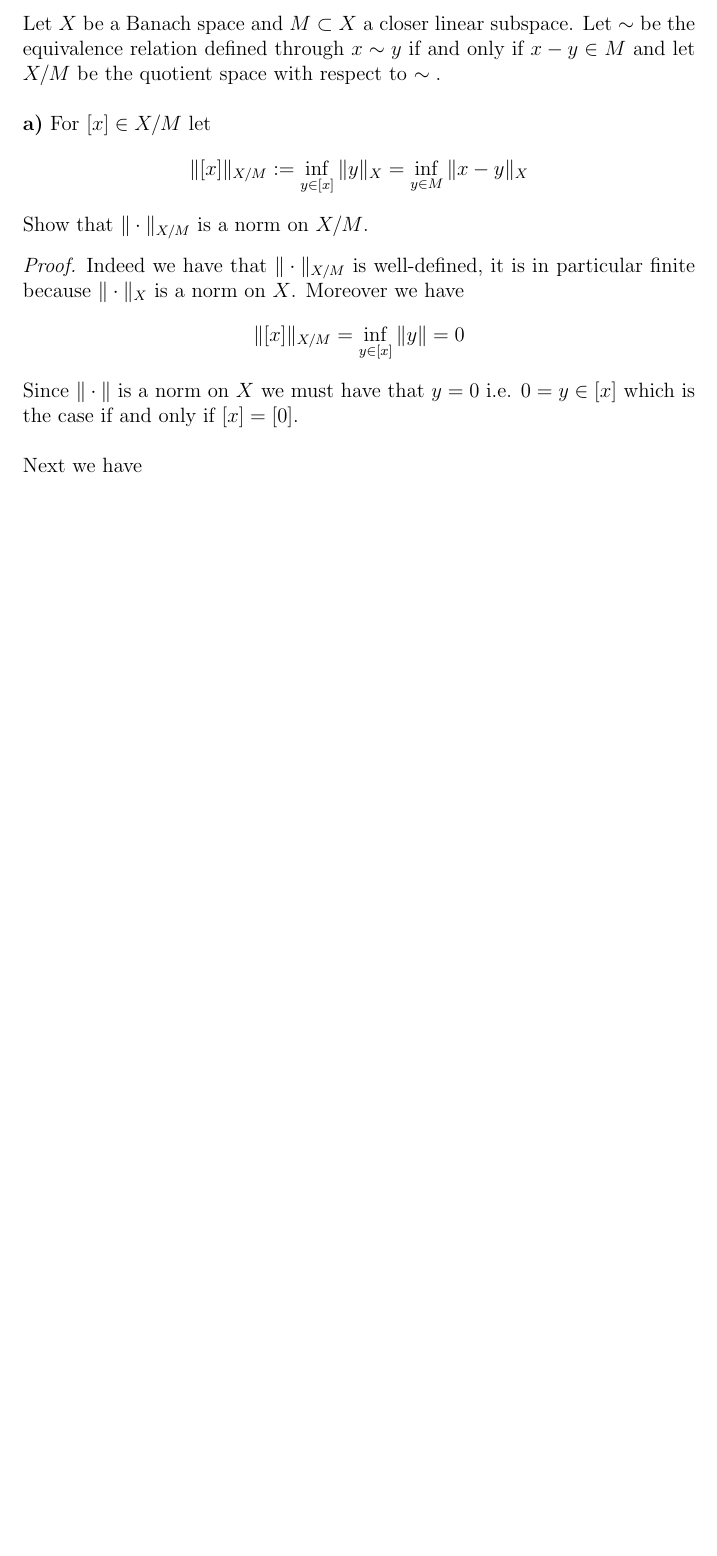
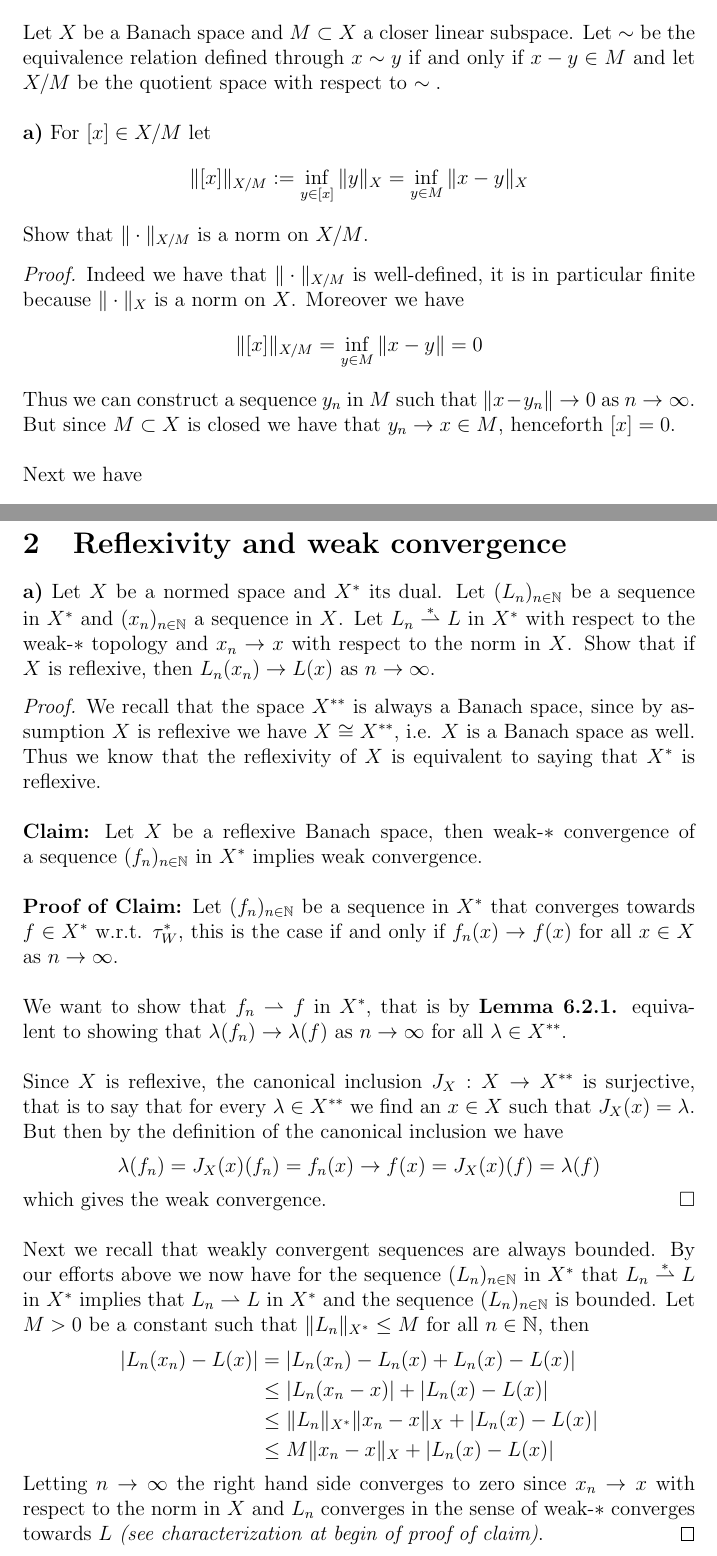
Before and after one commit to Remedyx/Functional-Analysis, a LaTeX document (functional analysis/sheet10/sheet10sol.tex): part of page 1 of 4 before the commit and two parts of pages 1 and 5 of 5 after it, the two joined at a grey line, cut so that both start at the same text, the shorter picture padded with empty space. Compiled offline with pdfLaTeX.

Commit message:
added sol for S10EX2a

```diff
--- a/functional analysis/sheet10/sheet10sol.tex
+++ b/functional analysis/sheet10/sheet10sol.tex
@@ -19,6 +19,7 @@
 \newtheorem{rem}{Remark}[section]
 
 \newcommand{\wto}{\rightharpoonup}
+\newcommand{\wstarto}{\overset{*}\rightharpoonup}
 
 \begin{document}
 \section{Quotient spaces}
@@ -32,9 +33,9 @@ Show that $\| \cdot \|_{X/M}$ is a norm on $X/M$.
 \begin{proof}
 Indeed we have that $\| \cdot \|_{X/M}$ is well-defined, it is in particular finite because $\| \cdot \|_X$ is a norm on $X$. Moreover we have
 \begin{align*}
-\| [x]\|_{X/M} = \inf_{y \in[x]} \|y\| = 0
+\| [x]\|_{X/M} = \inf_{y \in M} \|x-y\| = 0
 \end{align*}
-Since $\| \cdot \|$ is a norm on $X$ we must have that $y=0$ i.e. $0=y \in [x]$ which is the case if and only if $[x]=[0]$.
+Thus we can construct a sequence $y_n$ in  $M$ such that $\|x-y_n\| \to 0 $ as $n \to \infty$. But since $M \subset X$ is closed we have that $y_n \to x \in M$, henceforth $[x]=0$.
 \\\\
 Next we have
 \begin{align*}
@@ -138,4 +139,32 @@ Conversely, if $\inf_{y \in \ker T} \|x-y \| \leq 1$. Then again by definition o
 & = \sup_{\substack{ x \in X \\ \|x\|_X \leq 1 }} \| T(x)\|_Y = \|T\|
 \end{align*}
 \end{proof}
+\newpage
+\section{Reflexivity and weak convergence}
+\textbf{a)} Let $X$ be a normed space and $X^*$ its dual. Let $(L_n)_{n \in \mathbb{N}}$ be a sequence in $X^*$ and $(x_n)_{n \in \mathbb{N}}$ a sequence in $X$. Let $L_n \overset{*}\wto L$ in $X^*$ with respect to the weak-$*$ topology and $x_n \to x$ with respect to the norm in $X$. Show that if $X$ is reflexive, then $L_n(x_n) \to L(x)$ as $n \to \infty$.
+\begin{proof}
+We recall that the space $X^{**}$ is always a Banach space, since by assumption $X$ is reflexive we have $X \cong X^{**}$, i.e. $X$ is a Banach space as well. Thus we know that the reflexivity of $X$ is equivalent to saying that $X^*$ is reflexive.
+\\\\
+\textbf{Claim:} Let $X$ be a reflexive Banach space, then weak-$*$ convergence of a sequence $(f_n)_{n \in \mathbb{N}}$ in $X^*$ implies weak convergence.
+\\\\
+\textbf{Proof of Claim:} Let $(f_n)_{n \in \mathbb{N}}$ be a sequence in $X^*$ that converges towards $f \in X^*$ w.r.t. $\tau_W^*$, this is the case if and only if $f_n (x) \to f(x)$ for all $x \in X$ as $n \to \infty$.
+\\\\
+We want to show that $f_n \wto f$ in $X^*$, that is by \textbf{Lemma 6.2.1.} equivalent to showing that $\lambda (f_n) \to \lambda (f)$ as $n \to \infty$ for all $\lambda \in X^{**}$.
+\\\\
+Since $X$ is reflexive, the canonical inclusion $J_X: X \to X^{**}$ is surjective, that is to say that for every $\lambda \in X^{**}$ we find an $x \in X$ such that $J_X(x)= \lambda$. But then by the definition of the canonical inclusion we have
+\begin{align*}
+\lambda (f_n)= J_X(x)(f_n) = f_n(x) \to f(x) = J_X(x)(f)= \lambda (f)
+\end{align*}
+which gives the weak convergence. $\hfill \Box$
+\\\\
+Next we recall that weakly convergent sequences are always bounded. By our efforts above we now have for the sequence $(L_n)_{n \in \mathbb{N}}$ in $X^*$ that $L_n \wstarto L$ in $X^*$ implies that $L_n \wto L$ in $X^*$ and the sequence $(L_n)_{n \in \mathbb{N}}$ is bounded. Let $M >0$ be a constant such that $\|L_n\|_{X^*} \leq M$ for all $n \in \mathbb{N}$, then
+\begin{align*}
+|L_n(x_n)-L(x)| &= |L_n(x_n)-L_n(x) + L_n(x)-L(x)|
+\\
+& \leq | L_n (x_n-x)| + |L_n(x)-L(x)|  \\
+& \leq \|L_n\|_{X^*} \|x_n-x\|_X + |L_n(x)-L(x)| \\
+& \leq M \|x_n-x\|_X + |L_n(x) - L(x)|
+\end{align*}
+Letting $n \to \infty$ the right hand side converges to zero since $x_n \to x$ with respect to the norm in $X$ and $L_n$ converges in the sense of weak-$*$ converges towards $L$ \textit{(see characterization at begin of proof of claim)}.
+\end{proof}
 \end{document}
```
Also changed, not shown: functional analysis/sheet10/sheet10sol.pdf.
